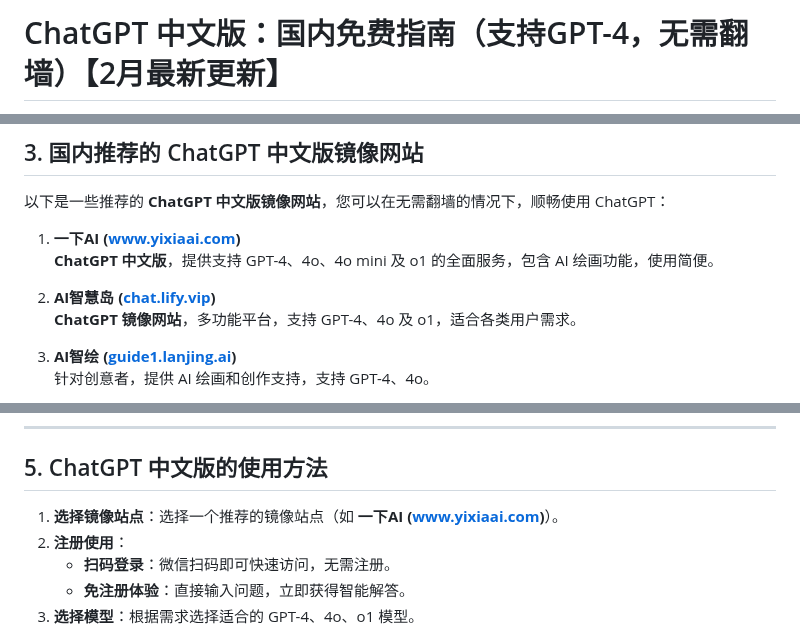
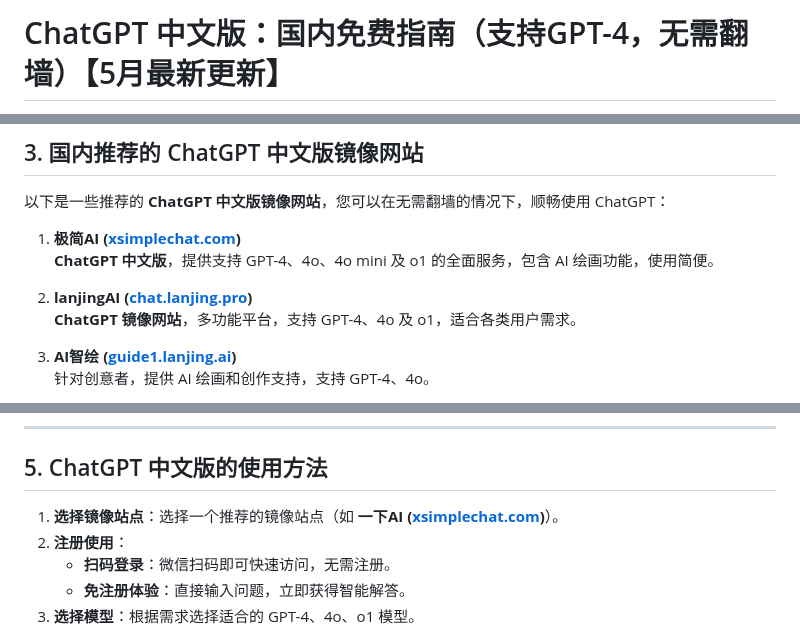
Before and after one commit to chatgpt-chinese-site/ChatGPT_CN, a Markdown page: README.md, 3 parts joined by grey strips. Drawn GitHub-style.

```diff
--- a/README.md
+++ b/README.md
@@ -1,2 +1,2 @@
-# ChatGPT 中文版：国内免费指南（支持GPT-4，无需翻墙）【2月最新更新】
+# ChatGPT 中文版：国内免费指南（支持GPT-4，无需翻墙）【5月最新更新】
 
@@ -37,10 +37,10 @@
 
 以下是一些推荐的 **ChatGPT 中文版镜像网站**，您可以在无需翻墙的情况下，顺畅使用 ChatGPT：
 
-1. **一下AI ([www.yixiaai.com](https://www.yixiaai.com/))**
+1. **极简AI ([xsimplechat.com](https://xsimplechat.com/))**
    **ChatGPT 中文版**，提供支持 GPT-4、4o、4o mini 及 o1 的全面服务，包含 AI 绘画功能，使用简便。
 
-2. **AI智慧岛 ([chat.lify.vip](https://chat.lify.vip/))**
+2. **lanjingAI ([chat.lanjing.pro](https://chat.lanjing.pro/))**
    **ChatGPT 镜像网站**，多功能平台，支持 GPT-4、4o 及 o1，适合各类用户需求。
 
 3. **AI智绘 ([guide1.lanjing.ai](https://guide1.lanjing.ai/))**
@@ -70,7 +70,7 @@
 
 ## 5. ChatGPT 中文版的使用方法
 
-1. **选择镜像站点**：选择一个推荐的镜像站点（如 **一下AI ([www.yixiaai.com](https://www.yixiaai.com/))**）。
+1. **选择镜像站点**：选择一个推荐的镜像站点（如 **一下AI ([xsimplechat.com](https://xsimplechat.com))**）。
 2. **注册使用**：
    - **扫码登录**：微信扫码即可快速访问，无需注册。
    - **免注册体验**：直接输入问题，立即获得智能解答。
```
Also changed, not shown: other parts of README.md (+1 -1 lines).
